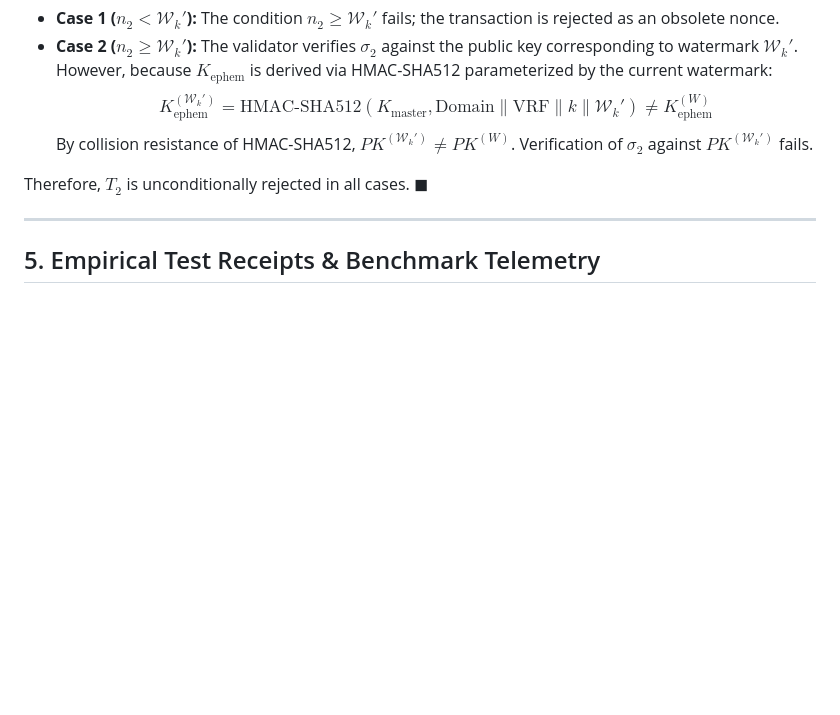
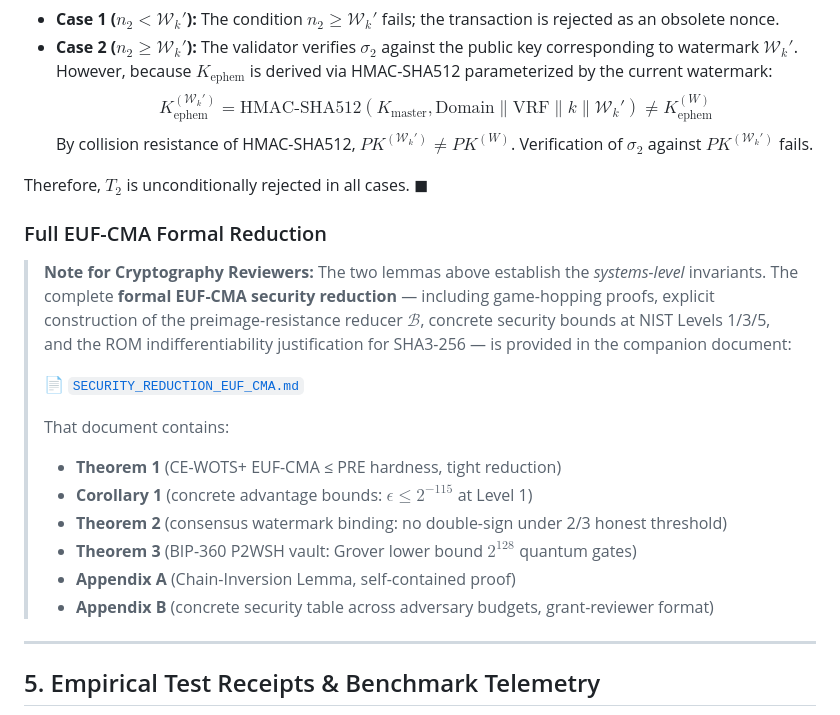
Before and after one commit to Synaptics-Lab/quantumshield-sovereign-dpi, a Markdown page: docs/GRANT_PROPOSAL_POST_QUANTUM_BIP360_EF.md, the part around the change. GitHub-like rendering; blank space fills up the shorter version.

```diff
--- a/docs/GRANT_PROPOSAL_POST_QUANTUM_BIP360_EF.md
+++ b/docs/GRANT_PROPOSAL_POST_QUANTUM_BIP360_EF.md
@@ -167,6 +167,24 @@ The admission check evaluates $\text{CanAccept}(\ell_k', n_2)$. Two cases arise:
 
 Therefore, $T_2$ is unconditionally rejected in all cases. $\blacksquare$
 
+### Full EUF-CMA Formal Reduction
+
+> **Note for Cryptography Reviewers:** The two lemmas above establish the *systems-level*
+> invariants. The complete **formal EUF-CMA security reduction** — including game-hopping
+> proofs, explicit construction of the preimage-resistance reducer $\mathcal{B}$, concrete
+> security bounds at NIST Levels 1/3/5, and the ROM indifferentiability justification for
+> SHA3-256 — is provided in the companion document:
+>
+> 📄 [`SECURITY_REDUCTION_EUF_CMA.md`](./SECURITY_REDUCTION_EUF_CMA.md)
+>
+> That document contains:
+> - **Theorem 1** (CE-WOTS+ EUF-CMA ≤ PRE hardness, tight reduction)
+> - **Corollary 1** (concrete advantage bounds: $\epsilon \le 2^{-115}$ at Level 1)
+> - **Theorem 2** (consensus watermark binding: no double-sign under 2/3 honest threshold)
+> - **Theorem 3** (BIP-360 P2WSH vault: Grover lower bound $2^{128}$ quantum gates)
+> - **Appendix A** (Chain-Inversion Lemma, self-contained proof)
+> - **Appendix B** (concrete security table across adversary budgets, grant-reviewer format)
+
 ---
 
 ## 5. Empirical Test Receipts & Benchmark Telemetry
```
Also changed, not shown: docs/SECURITY_REDUCTION_EUF_CMA.md (added, +410 -0 lines).
